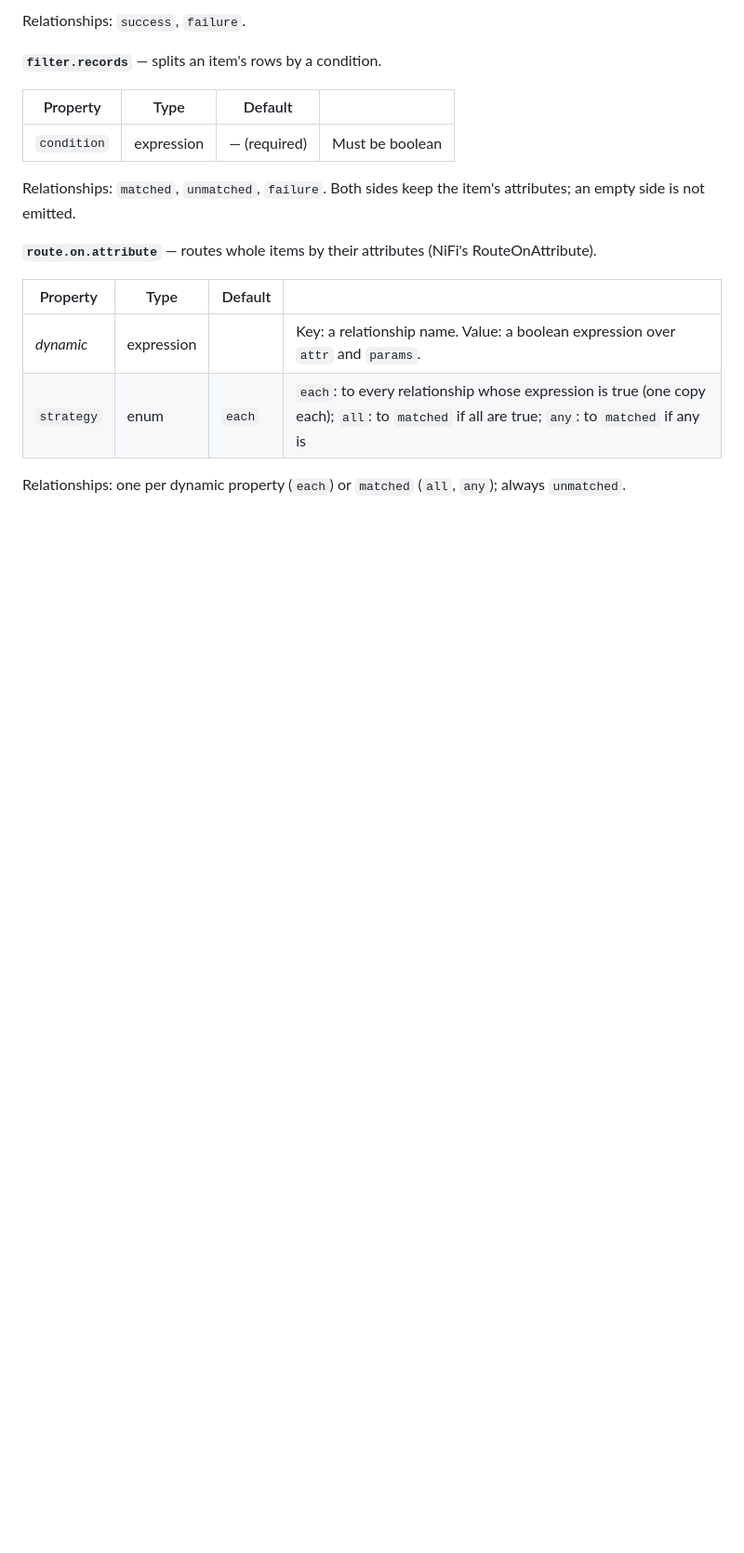
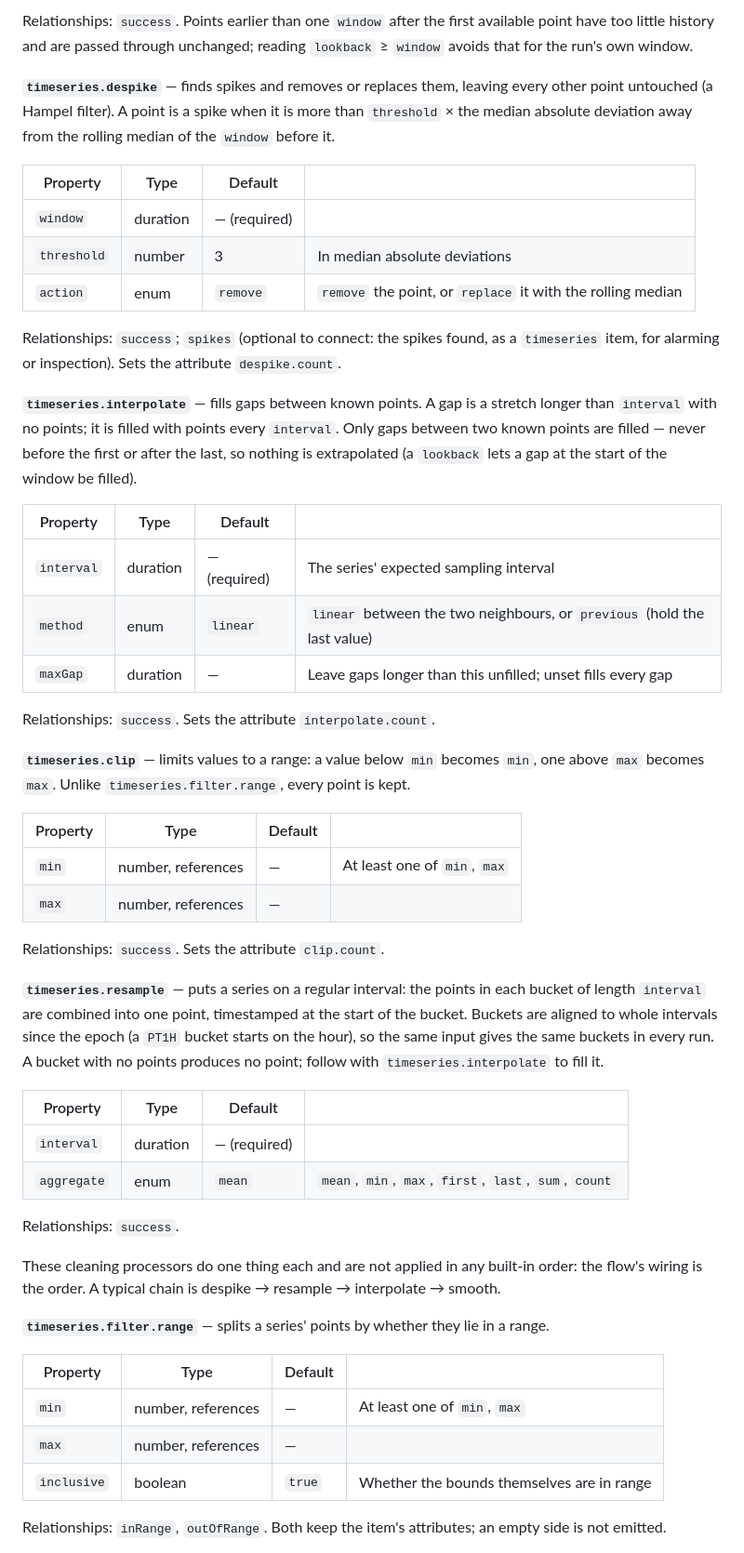
Before and after one commit to IntelliStream-DataHub/datahub-platform, a Markdown page: INTELLISTREAM_FLOW_PLAN.md, the part around one of its changes. Shown at 93% size. Rendered like a GitHub page; blank space fills up the shorter version.

```diff
--- a/INTELLISTREAM_FLOW_PLAN.md
+++ b/INTELLISTREAM_FLOW_PLAN.md
@@ -497,20 +509,68 @@ Relationships: `success`, `failure`. In preview, reports the events instead of c
 
-Relationships: `success`, `failure`.
+Relationships: `success`. Points earlier than one `window` after the first available point have
+too little history and are passed through unchanged; reading `lookback` ≥ `window` avoids that
+for the run's own window.
 
-**`filter.records`** — splits an item's rows by a condition.
+**`timeseries.despike`** — finds spikes and removes or replaces them, leaving every other point
+untouched (a Hampel filter). A point is a spike when it is more than `threshold` × the median
+absolute deviation away from the rolling median of the `window` before it.
 
 | Property | Type | Default | |
 |---|---|---|---|
-| `condition` | expression | — (required) | Must be boolean |
+| `window` | duration | — (required) | |
+| `threshold` | number | 3 | In median absolute deviations |
+| `action` | enum | `remove` | `remove` the point, or `replace` it with the rolling median |
 
-Relationships: `matched`, `unmatched`, `failure`. Both sides keep the item's attributes; an empty
-side is not emitted.
+Relationships: `success`; `spikes` (optional to connect: the spikes found, as a `timeseries`
+item, for alarming or inspection). Sets the attribute `despike.count`.
 
-**`route.on.attribute`** — routes whole items by their attributes (NiFi's RouteOnAttribute).
+**`timeseries.interpolate`** — fills gaps between known points. A gap is a stretch longer than
+`interval` with no points; it is filled with points every `interval`. Only gaps between two known
+points are filled — never before the first or after the last, so nothing is extrapolated (a
+`lookback` lets a gap at the start of the window be filled).
 
 | Property | Type | Default | |
 |---|---|---|---|
-| *dynamic* | expression | | Key: a relationship name. Value: a boolean expression over `attr` and `params`. |
-| `strategy` | enum | `each` | `each`: to every relationship whose expression is true (one copy each); `all`: to `matched` if all are true; `any`: to `matched` if any is |
+| `interval` | duration | — (required) | The series' expected sampling interval |
+| `method` | enum | `linear` | `linear` between the two neighbours, or `previous` (hold the last value) |
+| `maxGap` | duration | — | Leave gaps longer than this unfilled; unset fills every gap |
 
-Relationships: one per dynamic property (`each`) or `matched` (`all`, `any`); always `unmatched`.
+Relationships: `success`. Sets the attribute `interpolate.count`.
+
+**`timeseries.clip`** — limits values to a range: a value below `min` becomes `min`, one above
+`max` becomes `max`. Unlike `timeseries.filter.range`, every point is kept.
+
+| Property | Type | Default | |
+|---|---|---|---|
+| `min` | number, references | — | At least one of `min`, `max` |
+| `max` | number, references | — | |
+
+Relationships: `success`. Sets the attribute `clip.count`.
+
+**`timeseries.resample`** — puts a series on a regular interval: the points in each bucket of
+length `interval` are combined into one point, timestamped at the start of the bucket. Buckets are
+aligned to whole intervals since the epoch (a `PT1H` bucket starts on the hour), so the same
+input gives the same buckets in every run. A bucket with no points produces no point; follow with
+`timeseries.interpolate` to fill it.
+
+| Property | Type | Default | |
+|---|---|---|---|
+| `interval` | duration | — (required) | |
+| `aggregate` | enum | `mean` | `mean`, `min`, `max`, `first`, `last`, `sum`, `count` |
+
+Relationships: `success`.
+
+These cleaning processors do one thing each and are not applied in any built-in order: the flow's
+wiring is the order. A typical chain is despike → resample → interpolate → smooth.
+
+**`timeseries.filter.range`** — splits a series' points by whether they lie in a range.
+
+| Property | Type | Default | |
+|---|---|---|---|
+| `min` | number, references | — | At least one of `min`, `max` |
+| `max` | number, references | — | |
+| `inclusive` | boolean | `true` | Whether the bounds themselves are in range |
+
+Relationships: `inRange`, `outOfRange`. Both keep the item's attributes; an empty side is not
+emitted.
+
```
Also changed, not shown: other parts of INTELLISTREAM_FLOW_PLAN.md (+117 -65 lines).
